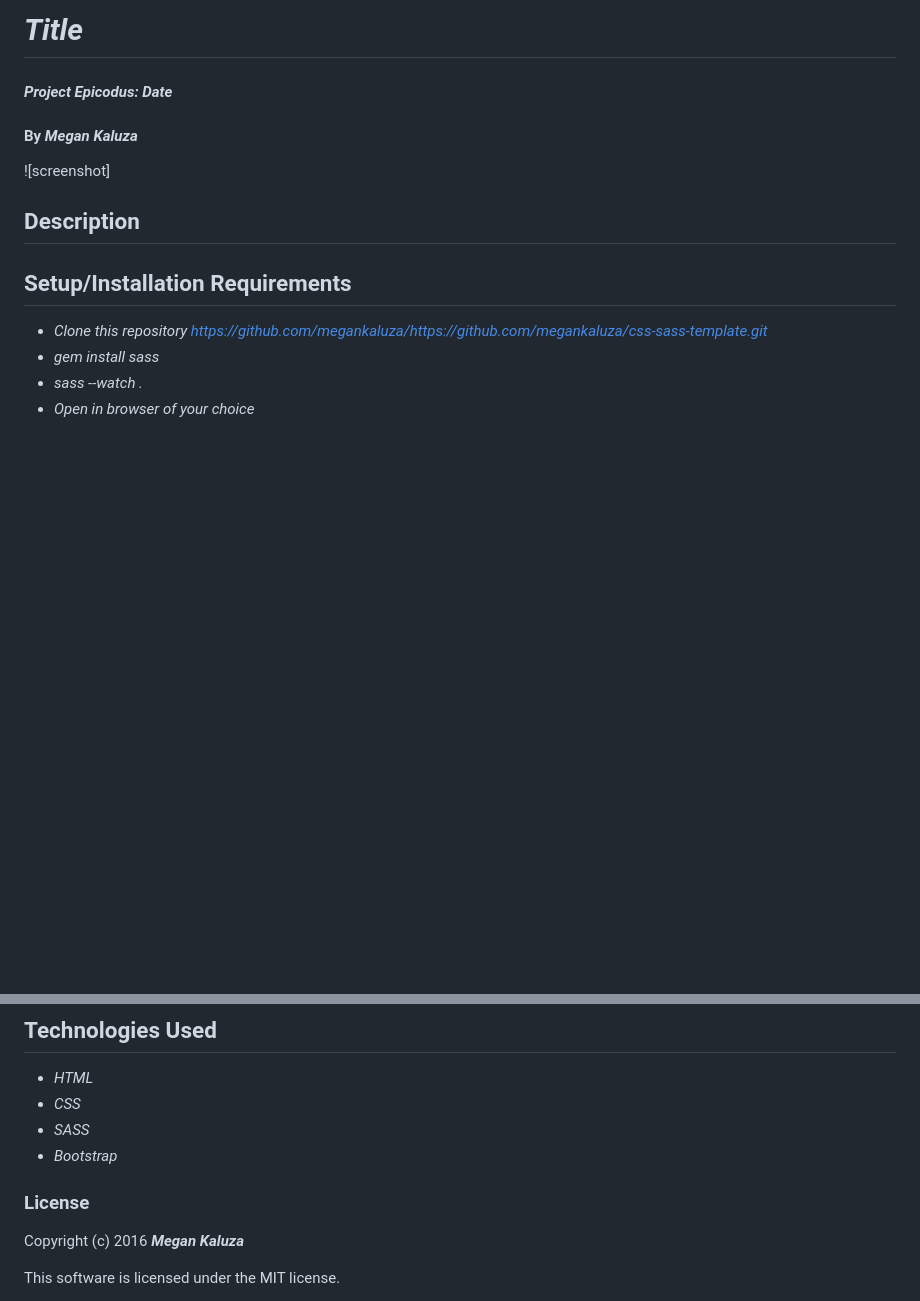
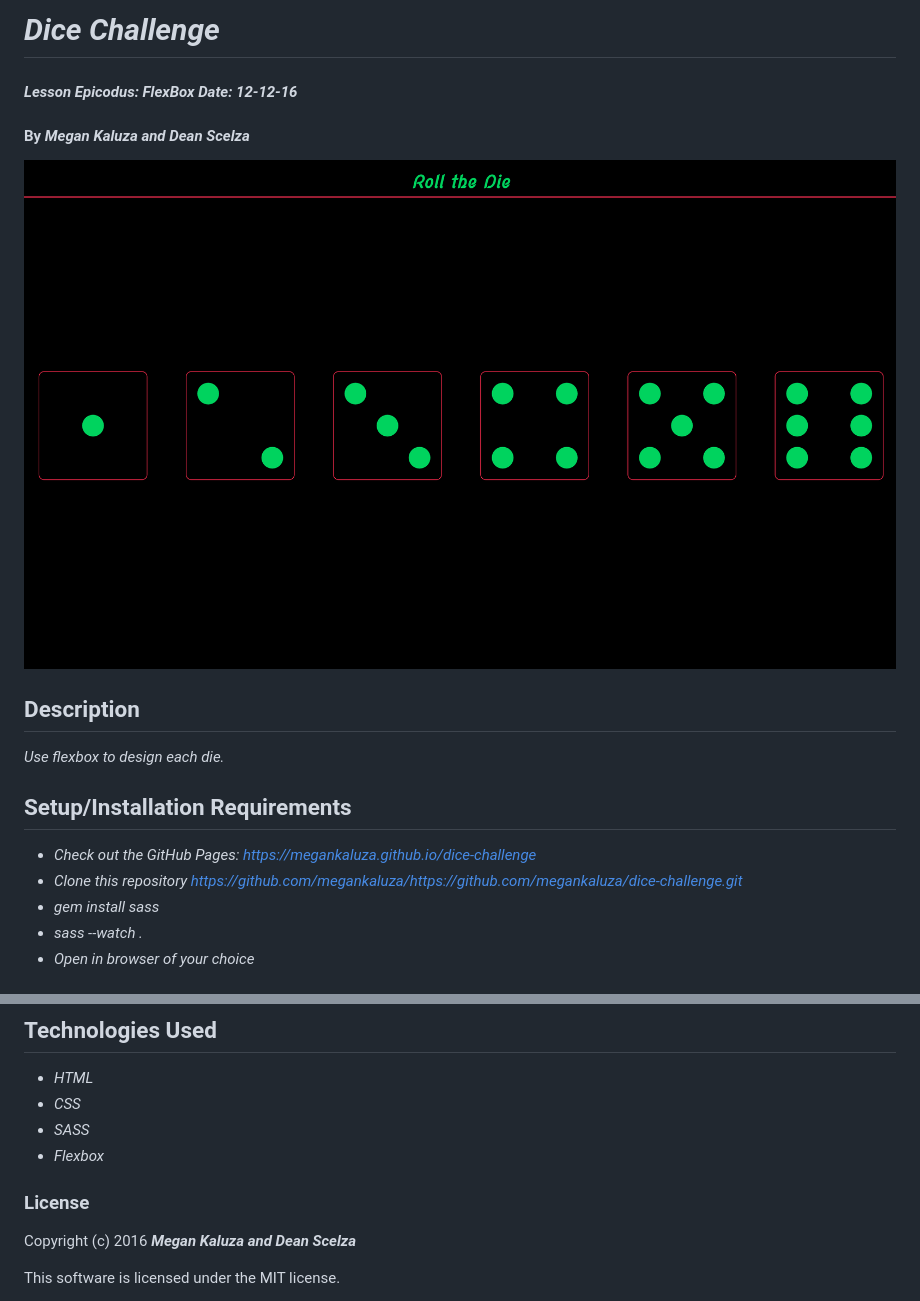
Before and after one commit to d34n5/flex-dice, a Markdown page: README.md, 2 parts joined by grey strips. GitHub-like rendering; pictures changed too: screen_shot.png (added); blank space fills up the shorter version.

```diff
--- a/README.md
+++ b/README.md
@@ -1,18 +1,20 @@
-# _Title_
+# _Dice Challenge_
 
-#### _Project Epicodus: Date_
+#### _Lesson Epicodus: FlexBox Date: 12-12-16_
 
-#### By _**Megan Kaluza**_
+#### By _**Megan Kaluza and Dean Scelza**_
 
-![screenshot]
+![screenshot](screen_shot.png)
 
 ## Description
 
-
+_Use flexbox to design each die._
 
 ## Setup/Installation Requirements
 
-* _Clone this repository https://github.com/megankaluza/https://github.com/megankaluza/css-sass-template.git_
+
+* _Check out the GitHub Pages: https://megankaluza.github.io/dice-challenge_
+* _Clone this repository https://github.com/megankaluza/https://github.com/megankaluza/dice-challenge.git_
 * _gem install sass_
 * _sass --watch ._
 * _Open in browser of your choice_
@@ -30,11 +32,11 @@ _No known bugs at this time_
 * _HTML_
 * _CSS_
 * _SASS_
-* _Bootstrap_
+* _Flexbox_
 
 ### License
 
-Copyright (c) 2016 **_Megan Kaluza_**
+Copyright (c) 2016 **_Megan Kaluza and Dean Scelza_**
 
 This software is licensed under the MIT license.
 
```
Also changed, not shown: 13 other files.
